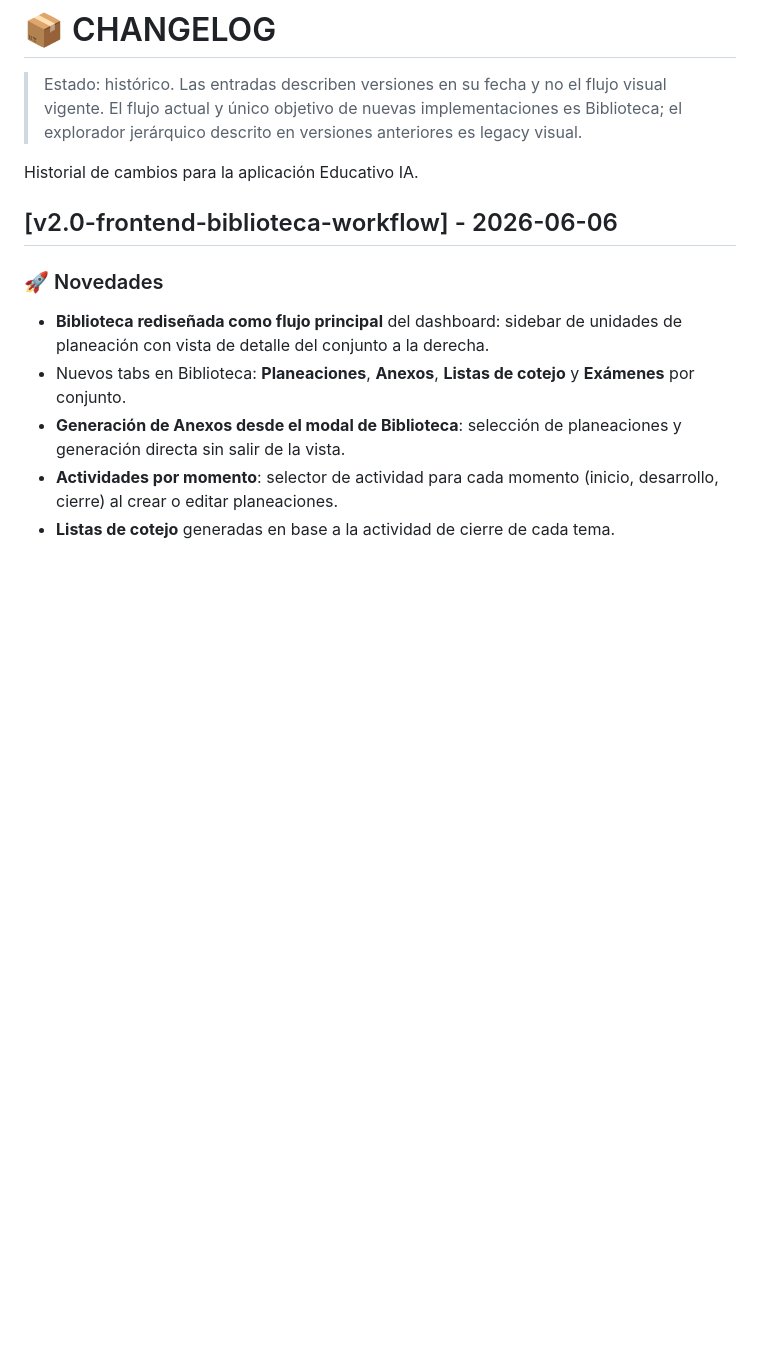
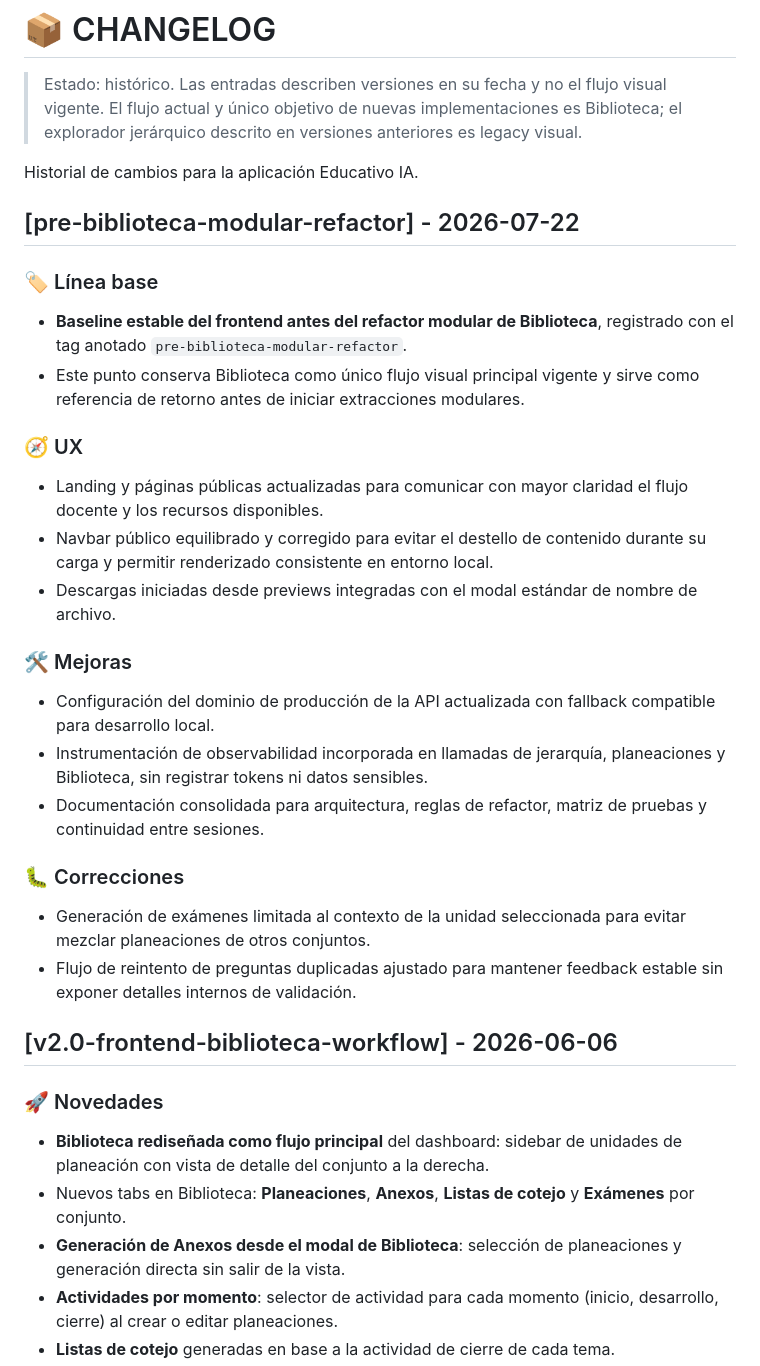
Before and after one commit to RafaelMenchaca/planeacion-docente-ia, a Markdown page: CHANGELOG.md, the part around the change. Rendered like a GitHub page; blank space fills up the shorter version.

Commit message:
Docs: changelog.md and tag pre refactor

```diff
--- a/CHANGELOG.md
+++ b/CHANGELOG.md
@@ -3,6 +3,26 @@
 > Estado: histórico. Las entradas describen versiones en su fecha y no el flujo visual vigente. El flujo actual y único objetivo de nuevas implementaciones es Biblioteca; el explorador jerárquico descrito en versiones anteriores es legacy visual.
 
 Historial de cambios para la aplicación Educativo IA.
+
+## [pre-biblioteca-modular-refactor] - 2026-07-22
+
+### 🏷️ Línea base
+- **Baseline estable del frontend antes del refactor modular de Biblioteca**, registrado con el tag anotado `pre-biblioteca-modular-refactor`.
+- Este punto conserva Biblioteca como único flujo visual principal vigente y sirve como referencia de retorno antes de iniciar extracciones modulares.
+
+### 🧭 UX
+- Landing y páginas públicas actualizadas para comunicar con mayor claridad el flujo docente y los recursos disponibles.
+- Navbar público equilibrado y corregido para evitar el destello de contenido durante su carga y permitir renderizado consistente en entorno local.
+- Descargas iniciadas desde previews integradas con el modal estándar de nombre de archivo.
+
+### 🛠️ Mejoras
+- Configuración del dominio de producción de la API actualizada con fallback compatible para desarrollo local.
+- Instrumentación de observabilidad incorporada en llamadas de jerarquía, planeaciones y Biblioteca, sin registrar tokens ni datos sensibles.
+- Documentación consolidada para arquitectura, reglas de refactor, matriz de pruebas y continuidad entre sesiones.
+
+### 🐛 Correcciones
+- Generación de exámenes limitada al contexto de la unidad seleccionada para evitar mezclar planeaciones de otros conjuntos.
+- Flujo de reintento de preguntas duplicadas ajustado para mantener feedback estable sin exponer detalles internos de validación.
 
 ## [v2.0-frontend-biblioteca-workflow] - 2026-06-06
 
```
